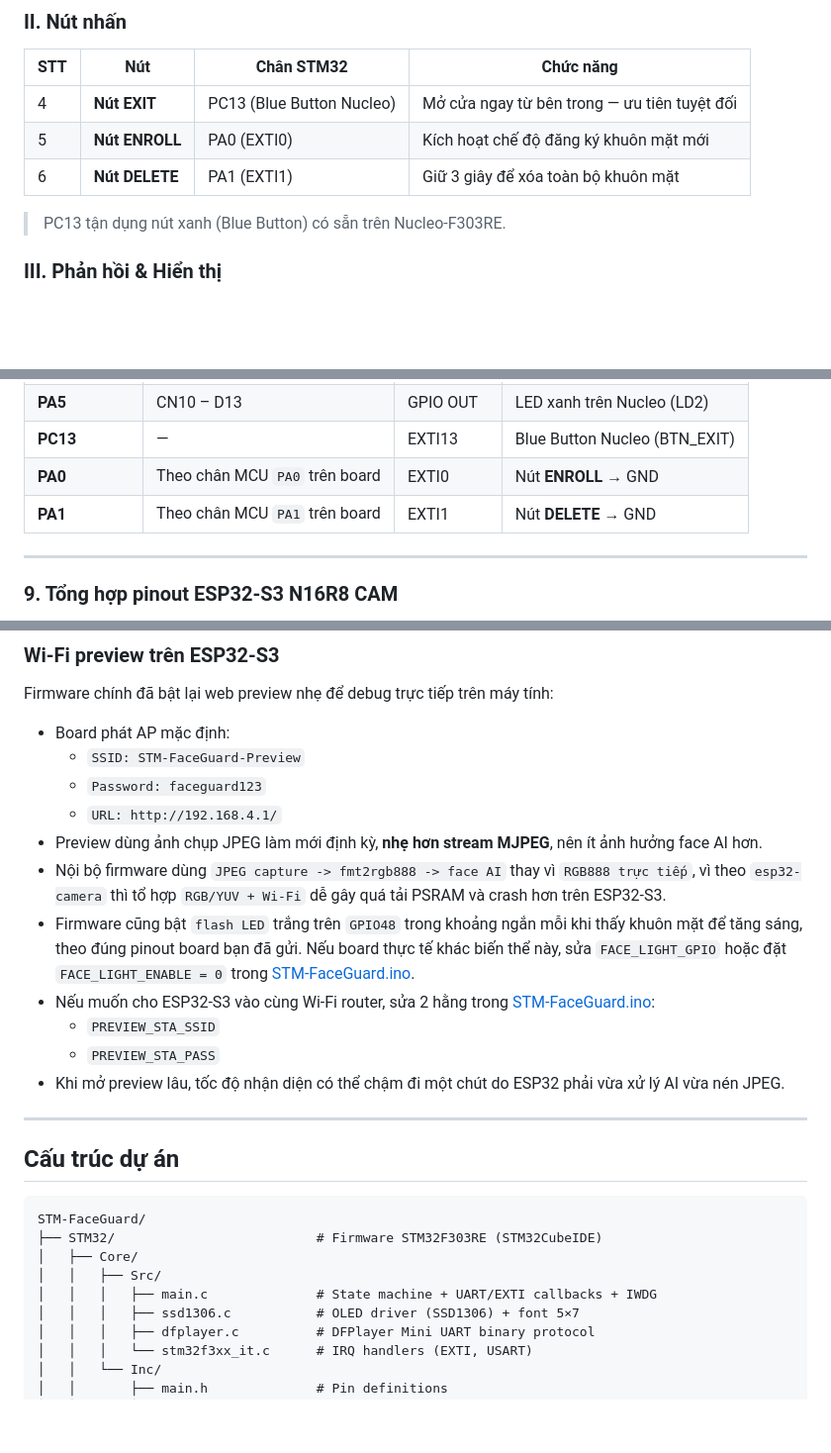
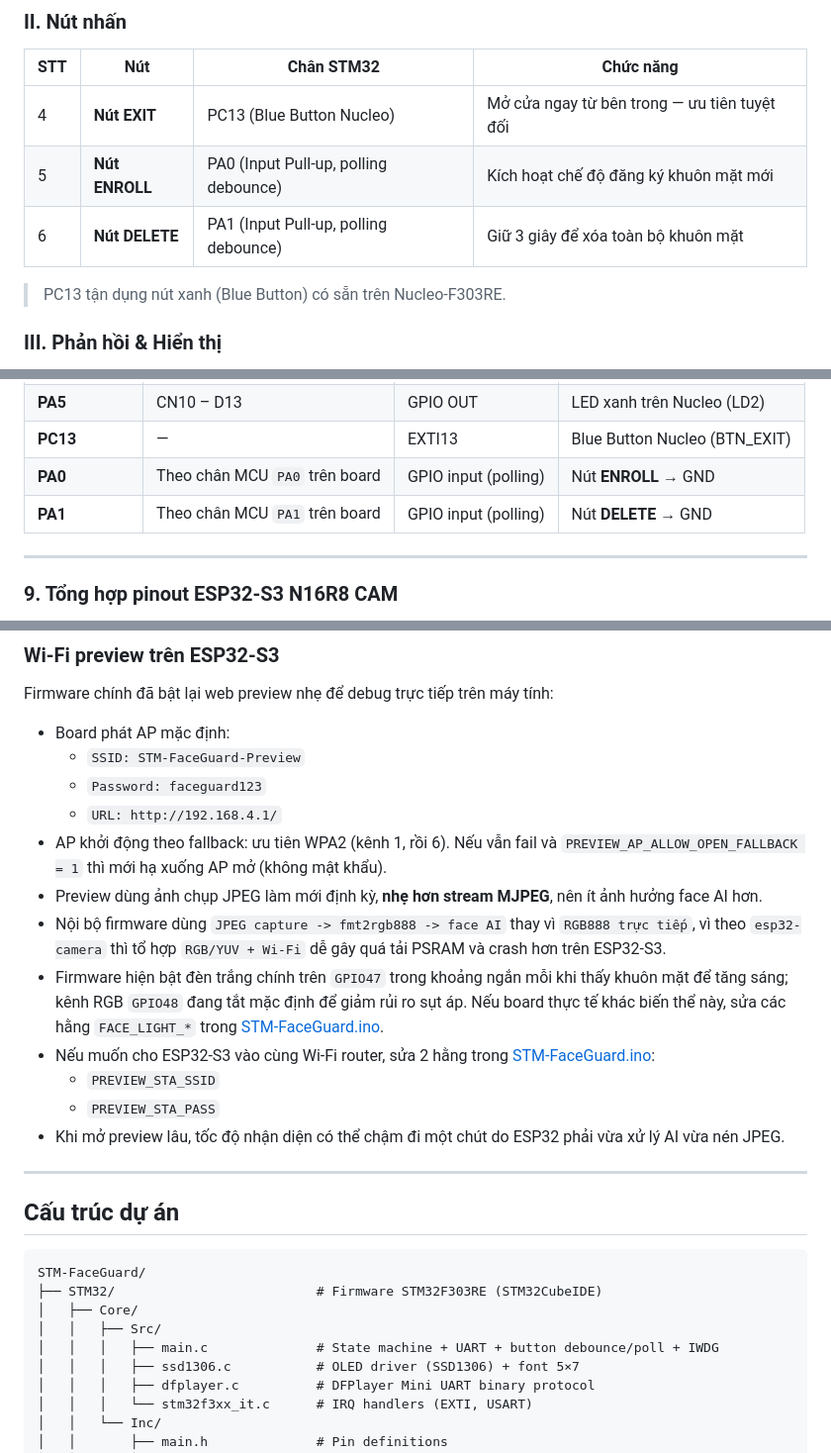
Before and after one commit to PhamHungTien/STM-FaceGuard, a Markdown page: README.md, 3 parts joined by grey strips. Shown at 99% size. Drawn GitHub-style; blank space fills up the shorter version.

```diff
--- a/README.md
+++ b/README.md
@@ -104,8 +104,8 @@ Dự án đồ án môn học xây dựng hệ thống khóa cửa thông minh s
 | STT | Nút | Chân STM32 | Chức năng |
 |-----|-----|-----------|-----------|
 | 4 | **Nút EXIT** | PC13 (Blue Button Nucleo) | Mở cửa ngay từ bên trong — ưu tiên tuyệt đối |
-| 5 | **Nút ENROLL** | PA0 (EXTI0) | Kích hoạt chế độ đăng ký khuôn mặt mới |
-| 6 | **Nút DELETE** | PA1 (EXTI1) | Giữ 3 giây để xóa toàn bộ khuôn mặt |
+| 5 | **Nút ENROLL** | PA0 (Input Pull-up, polling debounce) | Kích hoạt chế độ đăng ký khuôn mặt mới |
+| 6 | **Nút DELETE** | PA1 (Input Pull-up, polling debounce) | Giữ 3 giây để xóa toàn bộ khuôn mặt |
 
 > PC13 tận dụng nút xanh (Blue Button) có sẵn trên Nucleo-F303RE.
 
@@ -352,8 +353,8 @@ Cả 3 nút dùng kiểu **active-LOW**: nhấn nút → chân GPIO nối GND
 | **PB0** | CN10 – D3 | GPIO OUT | [1kΩ] → **BC547 Base** |
 | **PA5** | CN10 – D13 | GPIO OUT | LED xanh trên Nucleo (LD2) |
 | **PC13** | — | EXTI13 | Blue Button Nucleo (BTN_EXIT) |
-| **PA0** | Theo chân MCU `PA0` trên board | EXTI0 | Nút **ENROLL** → GND |
-| **PA1** | Theo chân MCU `PA1` trên board | EXTI1 | Nút **DELETE** → GND |
+| **PA0** | Theo chân MCU `PA0` trên board | GPIO input (polling) | Nút **ENROLL** → GND |
+| **PA1** | Theo chân MCU `PA1` trên board | GPIO input (polling) | Nút **DELETE** → GND |
 
 ---
 
@@ -700,9 +702,10 @@ Firmware chính đã bật lại web preview nhẹ để debug trực tiếp tr
   - `SSID: STM-FaceGuard-Preview`
   - `Password: faceguard123`
   - `URL: http://192.168.4.1/`
+- AP khởi động theo fallback: ưu tiên WPA2 (kênh 1, rồi 6). Nếu vẫn fail và `PREVIEW_AP_ALLOW_OPEN_FALLBACK = 1` thì mới hạ xuống AP mở (không mật khẩu).
 - Preview dùng ảnh chụp JPEG làm mới định kỳ, **nhẹ hơn stream MJPEG**, nên ít ảnh hưởng face AI hơn.
 - Nội bộ firmware dùng `JPEG capture -> fmt2rgb888 -> face AI` thay vì `RGB888 trực tiếp`, vì theo `esp32-camera` thì tổ hợp `RGB/YUV + Wi-Fi` dễ gây quá tải PSRAM và crash hơn trên ESP32-S3.
-- Firmware cũng bật `flash LED` trắng trên `GPIO48` trong khoảng ngắn mỗi khi thấy khuôn mặt để tăng sáng, theo đúng pinout board bạn đã gửi. Nếu board thực tế khác biến thể này, sửa `FACE_LIGHT_GPIO` hoặc đặt `FACE_LIGHT_ENABLE = 0` trong [STM-FaceGuard.ino](/Users/phamhungtien/Documents/STM-FaceGuard/STM-FaceGuard/ESP32-S3/STM-FaceGuard/STM-FaceGuard.ino#L76).
+- Firmware hiện bật đèn trắng chính trên `GPIO47` trong khoảng ngắn mỗi khi thấy khuôn mặt để tăng sáng; kênh RGB `GPIO48` đang tắt mặc định để giảm rủi ro sụt áp. Nếu board thực tế khác biến thể này, sửa các hằng `FACE_LIGHT_*` trong [STM-FaceGuard.ino](/Users/phamhungtien/Documents/STM-FaceGuard/STM-FaceGuard/ESP32-S3/STM-FaceGuard/STM-FaceGuard.ino#L94).
 - Nếu muốn cho ESP32-S3 vào cùng Wi-Fi router, sửa 2 hằng trong [STM-FaceGuard.ino](/Users/phamhungtien/Documents/STM-FaceGuard/STM-FaceGuard/ESP32-S3/STM-FaceGuard/STM-FaceGuard.ino#L74):
   - `PREVIEW_STA_SSID`
   - `PREVIEW_STA_PASS`
@@ -717,7 +720,7 @@ STM-FaceGuard/
 ├── STM32/                          # Firmware STM32F303RE (STM32CubeIDE)
 │   ├── Core/
 │   │   ├── Src/
-│   │   │   ├── main.c              # State machine + UART/EXTI callbacks + IWDG
+│   │   │   ├── main.c              # State machine + UART + button debounce/poll + IWDG
 │   │   │   ├── ssd1306.c           # OLED driver (SSD1306) + font 5×7
 │   │   │   ├── dfplayer.c          # DFPlayer Mini UART binary protocol
 │   │   │   └── stm32f3xx_it.c      # IRQ handlers (EXTI, USART)
```
Also changed, not shown: other parts of README.md (+19 -17 lines).
